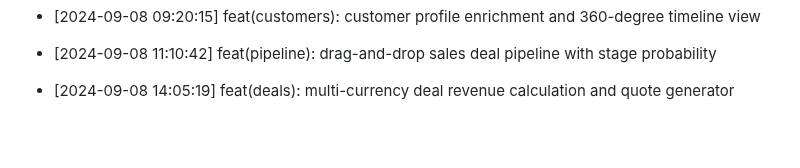
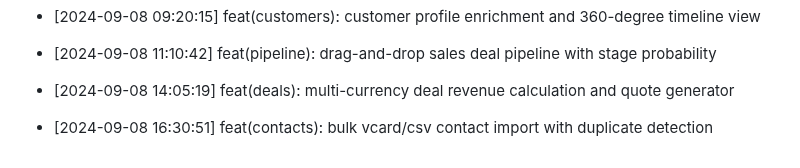
Before and after one commit to Goekss/CrmAPP, a Markdown page: CHANGELOG.md, the part around the change. Drawn GitHub-style; blank space fills up the shorter version.

Commit message:
feat(contacts): bulk vcard/csv contact import with duplicate detection

```diff
--- a/CHANGELOG.md
+++ b/CHANGELOG.md
@@ -110,3 +110,5 @@
 - [2024-09-08 11:10:42] feat(pipeline): drag-and-drop sales deal pipeline with stage probability
 
 - [2024-09-08 14:05:19] feat(deals): multi-currency deal revenue calculation and quote generator
+
+- [2024-09-08 16:30:51] feat(contacts): bulk vcard/csv contact import with duplicate detection
```
